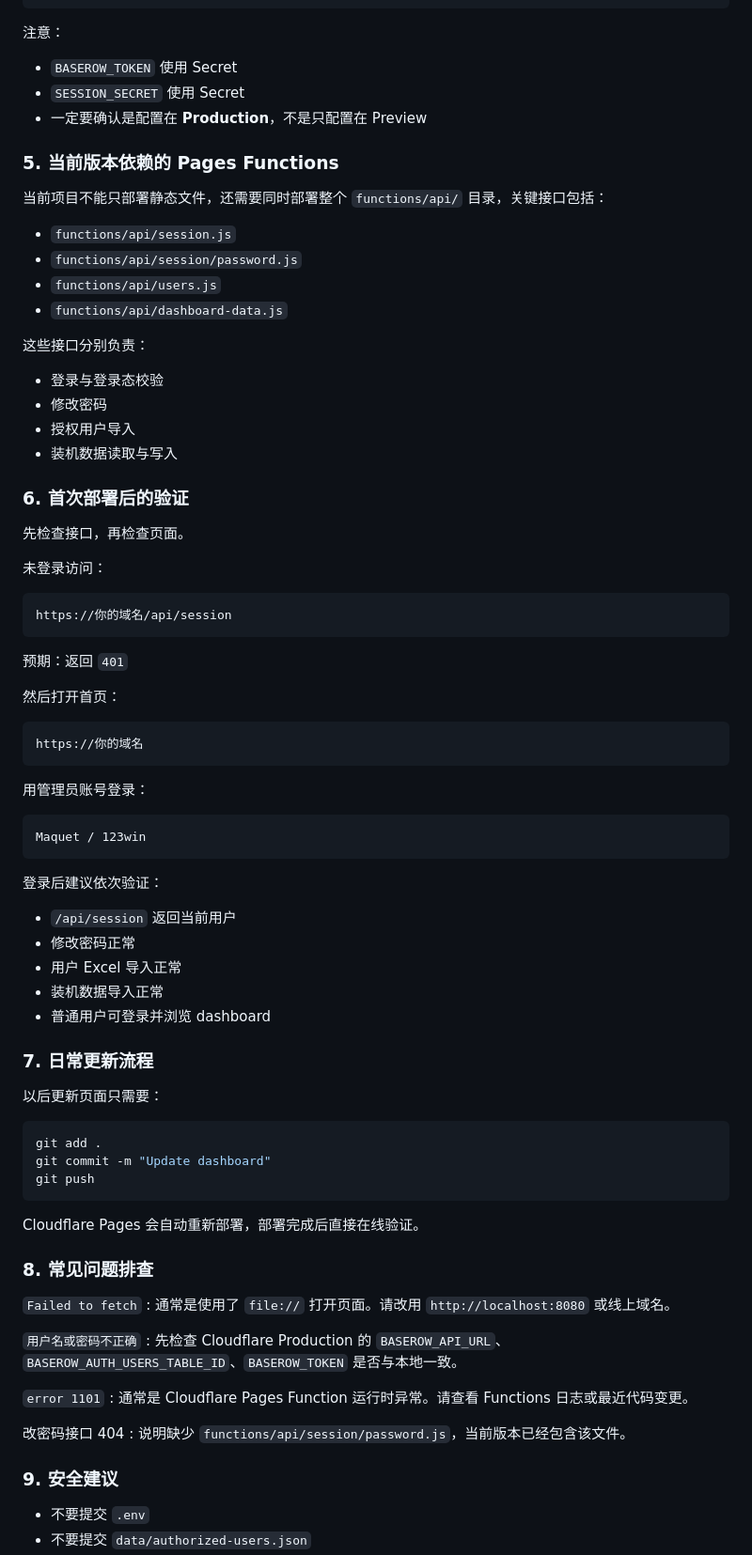
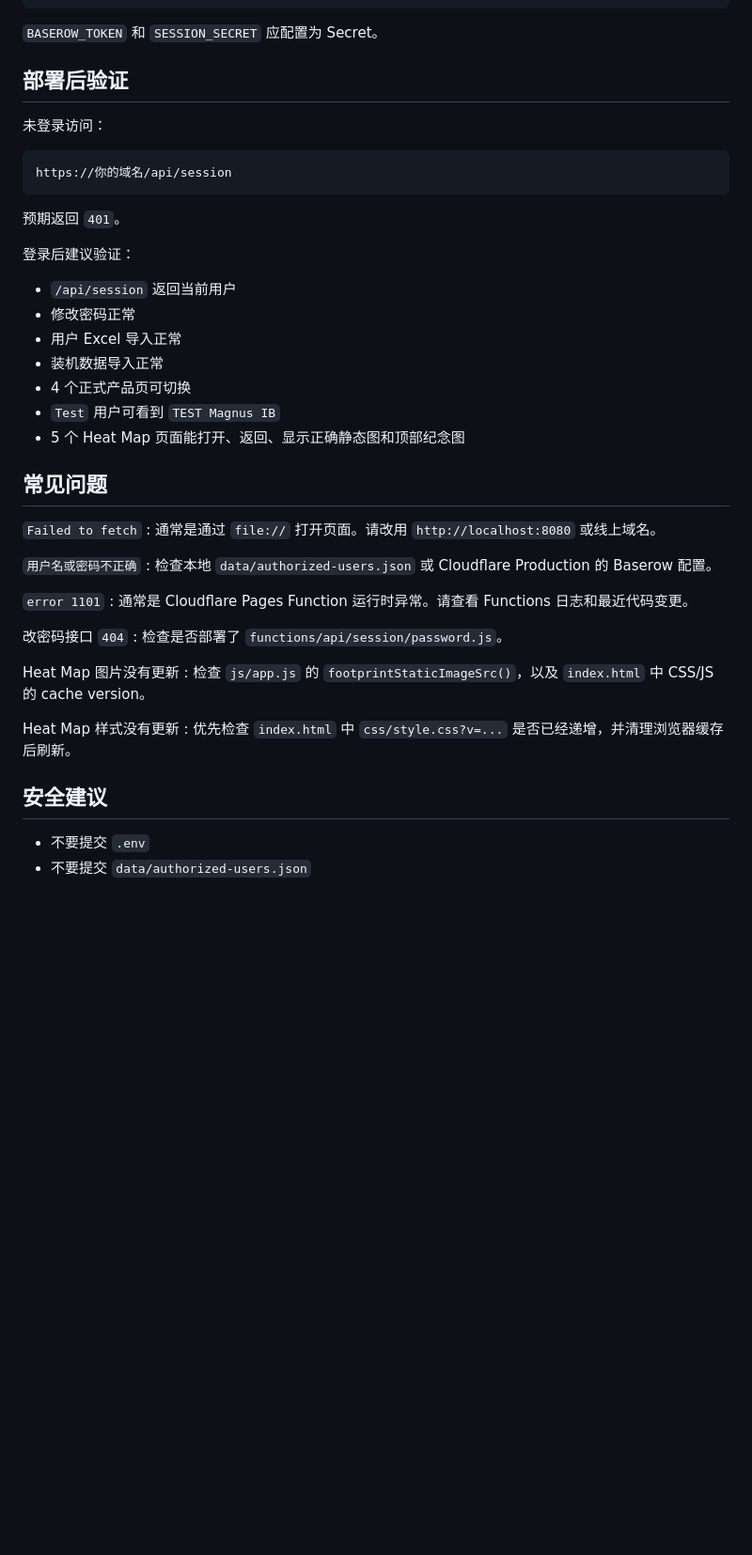
Before and after one commit to TomWu0523/cloudflare-dashboard, a Markdown page: README.md, the part around one of its changes. Shown at 94% size. Rendered like a GitHub page; blank space fills up the shorter version.

````diff
--- a/README.md
+++ b/README.md
@@ -182,31 +256,9 @@ BASEROW_TOKEN=<你的 Baserow Token>
 SESSION_SECRET=<随机长字符串>
 ```
 
-注意：
+`BASEROW_TOKEN` 和 `SESSION_SECRET` 应配置为 Secret。
 
-- `BASEROW_TOKEN` 使用 Secret
-- `SESSION_SECRET` 使用 Secret
-- 一定要确认是配置在 **Production**，不是只配置在 Preview
-
-### 5. 当前版本依赖的 Pages Functions
-
-当前项目不能只部署静态文件，还需要同时部署整个 `functions/api/` 目录，关键接口包括：
-
-- `functions/api/session.js`
-- `functions/api/session/password.js`
-- `functions/api/users.js`
-- `functions/api/dashboard-data.js`
-
-这些接口分别负责：
-
-- 登录与登录态校验
-- 修改密码
-- 授权用户导入
-- 装机数据读取与写入
-
-### 6. 首次部署后的验证
-
-先检查接口，再检查页面。
+## 部署后验证
 
 未登录访问：
 
@@ -214,55 +266,39 @@ SESSION_SECRET=<随机长字符串>
 https://你的域名/api/session
 ```
 
-预期：返回 `401`
+预期返回 `401`。
 
-然后打开首页：
-
-```text
-https://你的域名
-```
-
-用管理员账号登录：
-
-```text
-Maquet / 123win
-```
-
-登录后建议依次验证：
+登录后建议验证：
 
 - `/api/session` 返回当前用户
 - 修改密码正常
 - 用户 Excel 导入正常
 - 装机数据导入正常
-- 普通用户可登录并浏览 dashboard
+- 4 个正式产品页可切换
+- `Test` 用户可看到 `TEST Magnus IB`
+- 5 个 Heat Map 页面能打开、返回、显示正确静态图和顶部纪念图
 
-### 7. 日常更新流程
-
-以后更新页面只需要：
-
-```bash
-git add .
-git commit -m "Update dashboard"
-git push
-```
-
-Cloudflare Pages 会自动重新部署，部署完成后直接在线验证。
-
-### 8. 常见问题排查
+## 常见问题
 
 `Failed to fetch`
-: 通常是使用了 `file://` 打开页面。请改用 `http://localhost:8080` 或线上域名。
+: 通常是通过 `file://` 打开页面。请改用 `http://localhost:8080` 或线上域名。
 
 `用户名或密码不正确`
-: 先检查 Cloudflare Production 的 `BASEROW_API_URL`、`BASEROW_AUTH_USERS_TABLE_ID`、`BASEROW_TOKEN` 是否与本地一致。
+: 检查本地 `data/authorized-users.json` 或 Cloudflare Production 的 Baserow 配置。
 
 `error 1101`
-: 通常是 Cloudflare Pages Function 运行时异常。请查看 Functions 日志或最近代码变更。
+: 通常是 Cloudflare Pages Function 运行时异常。请查看 Functions 日志和最近代码变更。
 
-改密码接口 404
-: 说明缺少 `functions/api/session/password.js`，当前版本已经包含该文件。
+改密码接口 `404`
+: 检查是否部署了 `functions/api/session/password.js`。
 
-### 9. 安全建议
+Heat Map 图片没有更新
+: 检查 `js/app.js` 的 `footprintStaticImageSrc()`，以及 `index.html` 中 CSS/JS 的 cache version。
+
+Heat Map 样式没有更新
+: 优先检查 `index.html` 中 `css/style.css?v=...` 是否已经递增，并清理浏览器缓存后刷新。
+
+## 安全建议
 
 - 不要提交 `.env`
 - 不要提交 `data/authorized-users.json`
````
Also changed, not shown: other parts of README.md (+170 -139 lines).
